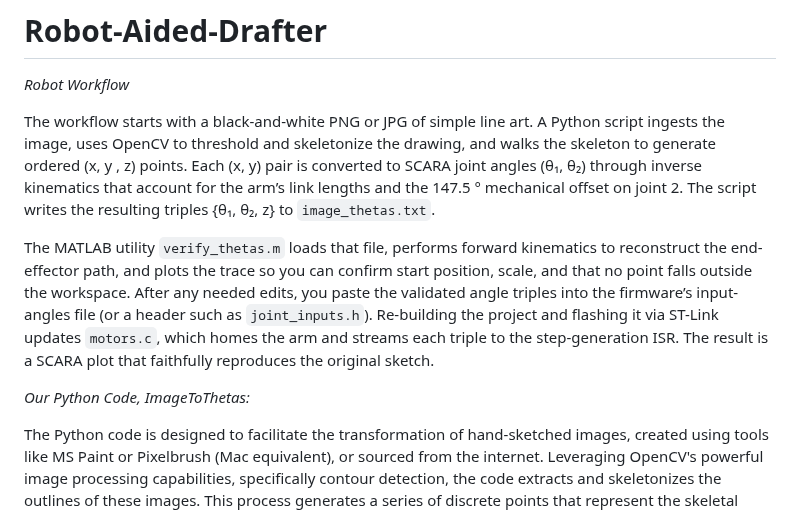
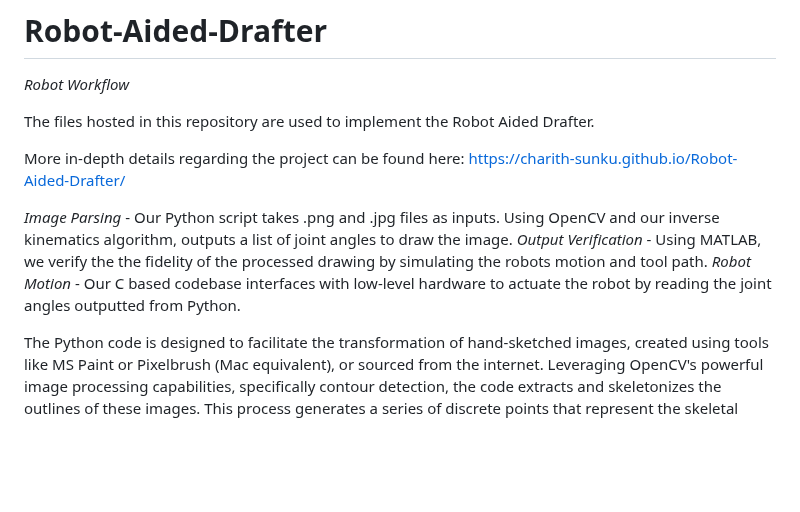
Before and after one commit to charith-sunku/Robot-Aided-Drafter, a Markdown page: README.md, the part around the change. GitHub-like rendering; blank space fills up the shorter version.

```diff
--- a/README.md
+++ b/README.md
@@ -1,12 +1,14 @@
 # Robot-Aided-Drafter
 *Robot Workflow*
 
-The workflow starts with a black-and-white PNG or JPG of simple line art. A Python script ingests the image, uses OpenCV to threshold and skeletonize the drawing, and walks the skeleton to generate ordered (x, y , z) points. Each (x, y) pair is converted to SCARA joint angles (θ₁, θ₂) through inverse kinematics that account for the arm’s link lengths and the 147.5 ° mechanical offset on joint 2. The script writes the resulting triples {θ₁, θ₂, z} to `image_thetas.txt`.
+The files hosted in this repository are used to implement the Robot Aided Drafter.
 
-The MATLAB utility `verify_thetas.m` loads that file, performs forward kinematics to reconstruct the end-effector path, and plots the trace so you can confirm start position, scale, and that no point falls outside the workspace. After any needed edits, you paste the validated angle triples into the firmware’s input-angles file (or a header such as `joint_inputs.h`). Re-building the project and flashing it via ST-Link updates `motors.c`, which homes the arm and streams each triple to the step-generation ISR. The result is a SCARA plot that faithfully reproduces the original sketch.
+More in-depth details regarding the project can be found here: https://charith-sunku.github.io/Robot-Aided-Drafter/
 
 
-*Our Python Code, ImageToThetas:*
+*Image Parsing* - Our Python script takes .png and .jpg files as inputs. Using OpenCV and our inverse kinematics algorithm, outputs a list of joint angles to draw the image.
+*Output Verification* - Using MATLAB, we verify the the fidelity of the processed drawing by simulating the robots motion and tool path.
+*Robot Motion* - Our C based codebase interfaces with low-level hardware to actuate the robot by reading the joint angles outputted from Python.
 
 The Python code is designed to facilitate the transformation of hand-sketched images, created using tools like MS Paint or Pixelbrush (Mac equivalent), or sourced from the internet. Leveraging OpenCV's powerful image processing capabilities, specifically contour detection, the code extracts and skeletonizes the outlines of these images. This process generates a series of discrete points that represent the skeletal structure of the sketches. These points are then processed through inverse kinematics algorithms to compute the corresponding joint angles (thetas). These angles are crucial for controlling a SCARA robot, enabling precise replication of the sketched paths. Ultimately, the code streamlines the conversion of creative hand-drawn designs into actionable robot movements, bridging digital creativity with real-world robotic execution.
 
```
